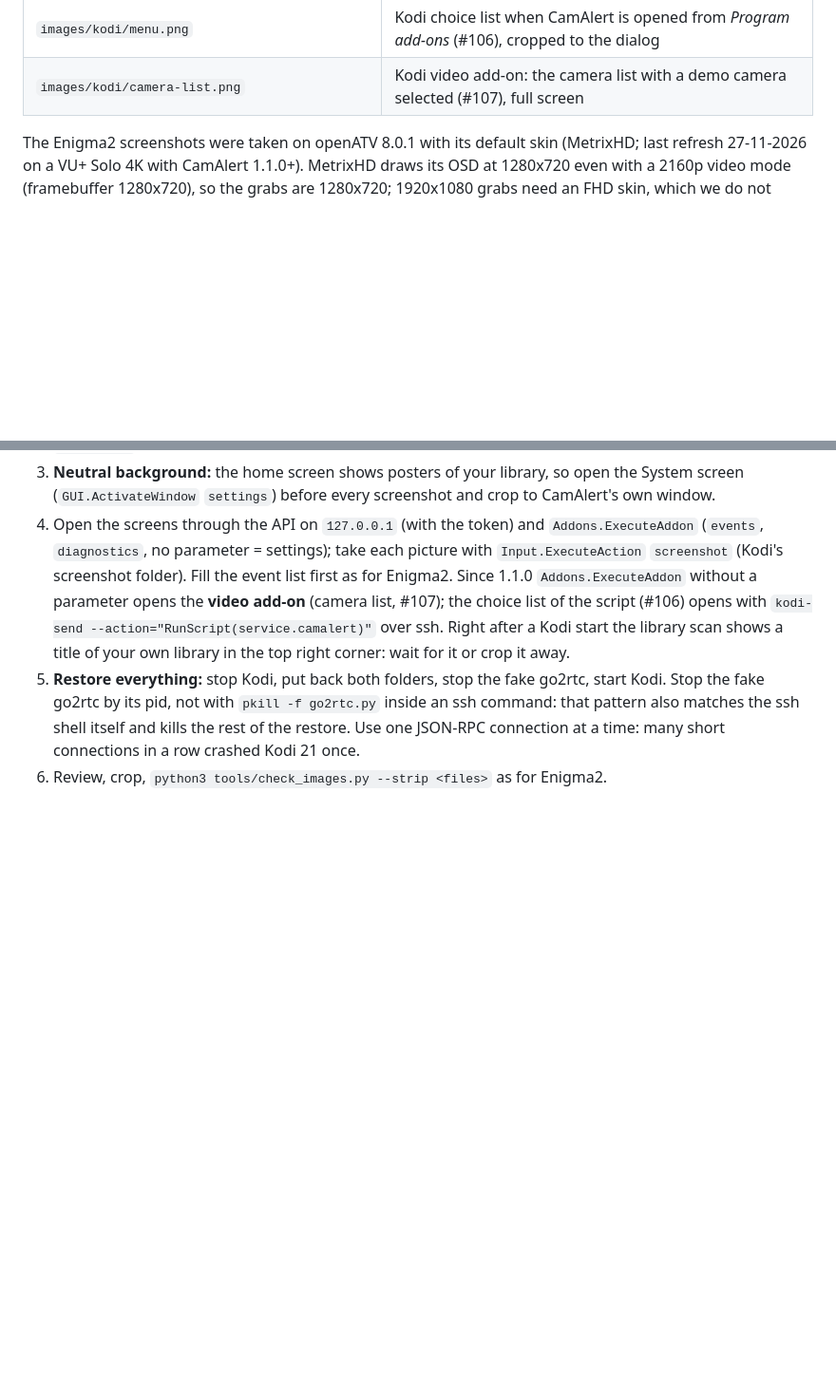
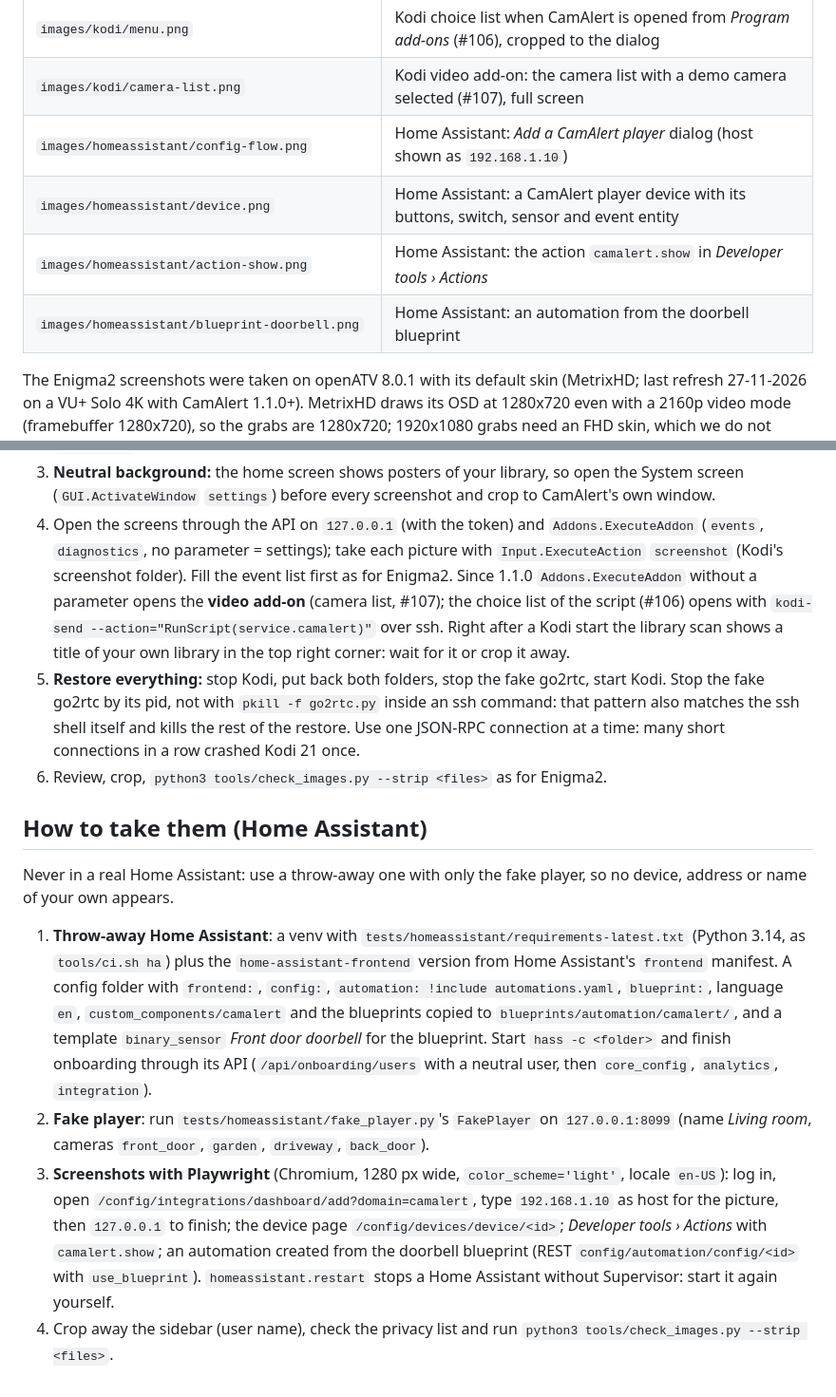
Before and after one commit to kevinrossnl/camalert, a Markdown page: docs/dev/screenshots.md, 2 parts joined by grey strips. Shown at 95% size. GitHub-like rendering; blank space fills up the shorter version.

Commit message:
docs: Home Assistant-screenshots van de integratie (refs #57)
Gemaakt in een tijdelijke test-Home Assistant (2026.10.4, Engels, licht
thema) met alleen de nep-speler uit tests/homeassistant/fake_player.py:
- docs/images/homeassistant/config-flow.png: dialoog "Add a CamAlert
  player" (host als 192.168.1.10)
- device.png: apparaat met knoppen per camera, Mosaic, Hide camera, Do not
  disturb, Camera on screen en Remote button
- action-show.png: camalert.show in Developer tools › Actions
- blueprint-doorbell.png: automatisering uit de deurbel-blueprint
Opgenomen in docs/integrations/home-assistant.md; recept in
docs/dev/screenshots.md. Zijbalk weggesneden, check_images --strip.

```diff
--- a/docs/dev/screenshots.md
+++ b/docs/dev/screenshots.md
@@ -20,6 +20,10 @@ Screenshots in the docs show **only CamAlert's own screens**, never a camera pic
 | `images/kodi/settings.png`, `event-list.png`, `diagnostics.png` | Kodi settings, event list (an ignored request) and diagnostics, cropped to the dialog |
 | `images/kodi/menu.png` | Kodi choice list when CamAlert is opened from *Program add-ons* (#106), cropped to the dialog |
 | `images/kodi/camera-list.png` | Kodi video add-on: the camera list with a demo camera selected (#107), full screen |
+| `images/homeassistant/config-flow.png` | Home Assistant: *Add a CamAlert player* dialog (host shown as `192.168.1.10`) |
+| `images/homeassistant/device.png` | Home Assistant: a CamAlert player device with its buttons, switch, sensor and event entity |
+| `images/homeassistant/action-show.png` | Home Assistant: the action `camalert.show` in *Developer tools › Actions* |
+| `images/homeassistant/blueprint-doorbell.png` | Home Assistant: an automation from the doorbell blueprint |
 
 The Enigma2 screenshots were taken on openATV 8.0.1 with its default skin (MetrixHD; last refresh 27-11-2026 on a
 VU+ Solo 4K with CamAlert 1.1.0+). MetrixHD draws its OSD at 1280x720 even with a 2160p video mode (framebuffer
@@ -71,3 +75,23 @@ The Kodi screenshots were taken on Kodi 21 (LibreELEC) with Estuary at 1920x1080
    shell itself and kills the rest of the restore. Use one JSON-RPC connection at a time: many short connections
    in a row crashed Kodi 21 once.
 6. Review, crop, `python3 tools/check_images.py --strip <files>` as for Enigma2.
+
+## How to take them (Home Assistant)
+
+Never in a real Home Assistant: use a throw-away one with only the fake player, so no device, address or name of
+your own appears.
+
+1. **Throw-away Home Assistant**: a venv with `tests/homeassistant/requirements-latest.txt` (Python 3.14, as
+   `tools/ci.sh ha`) plus the `home-assistant-frontend` version from Home Assistant's `frontend` manifest. A config
+   folder with `frontend:`, `config:`, `automation: !include automations.yaml`, `blueprint:`, language `en`,
+   `custom_components/camalert` and the blueprints copied to `blueprints/automation/camalert/`, and a template
+   `binary_sensor` *Front door doorbell* for the blueprint. Start `hass -c <folder>` and finish onboarding through
+   its API (`/api/onboarding/users` with a neutral user, then `core_config`, `analytics`, `integration`).
+2. **Fake player**: run `tests/homeassistant/fake_player.py`'s `FakePlayer` on `127.0.0.1:8099` (name *Living
+   room*, cameras `front_door`, `garden`, `driveway`, `back_door`).
+3. **Screenshots with Playwright** (Chromium, 1280 px wide, `color_scheme='light'`, locale `en-US`): log in, open
+   `/config/integrations/dashboard/add?domain=camalert`, type `192.168.1.10` as host for the picture, then
+   `127.0.0.1` to finish; the device page `/config/devices/device/<id>`; *Developer tools › Actions* with
+   `camalert.show`; an automation created from the doorbell blueprint (REST `config/automation/config/<id>` with
+   `use_blueprint`). `homeassistant.restart` stops a Home Assistant without Supervisor: start it again yourself.
+4. Crop away the sidebar (user name), check the privacy list and run `python3 tools/check_images.py --strip <files>`.
```
Also changed, not shown: docs/integrations/home-assistant.md (+8 -0 lines), docs/images/homeassistant/action-show.png (added), docs/images/homeassistant/blueprint-doorbell.png (added), docs/images/homeassistant/config-flow.png (added), docs/images/homeassistant/device.png (added).
